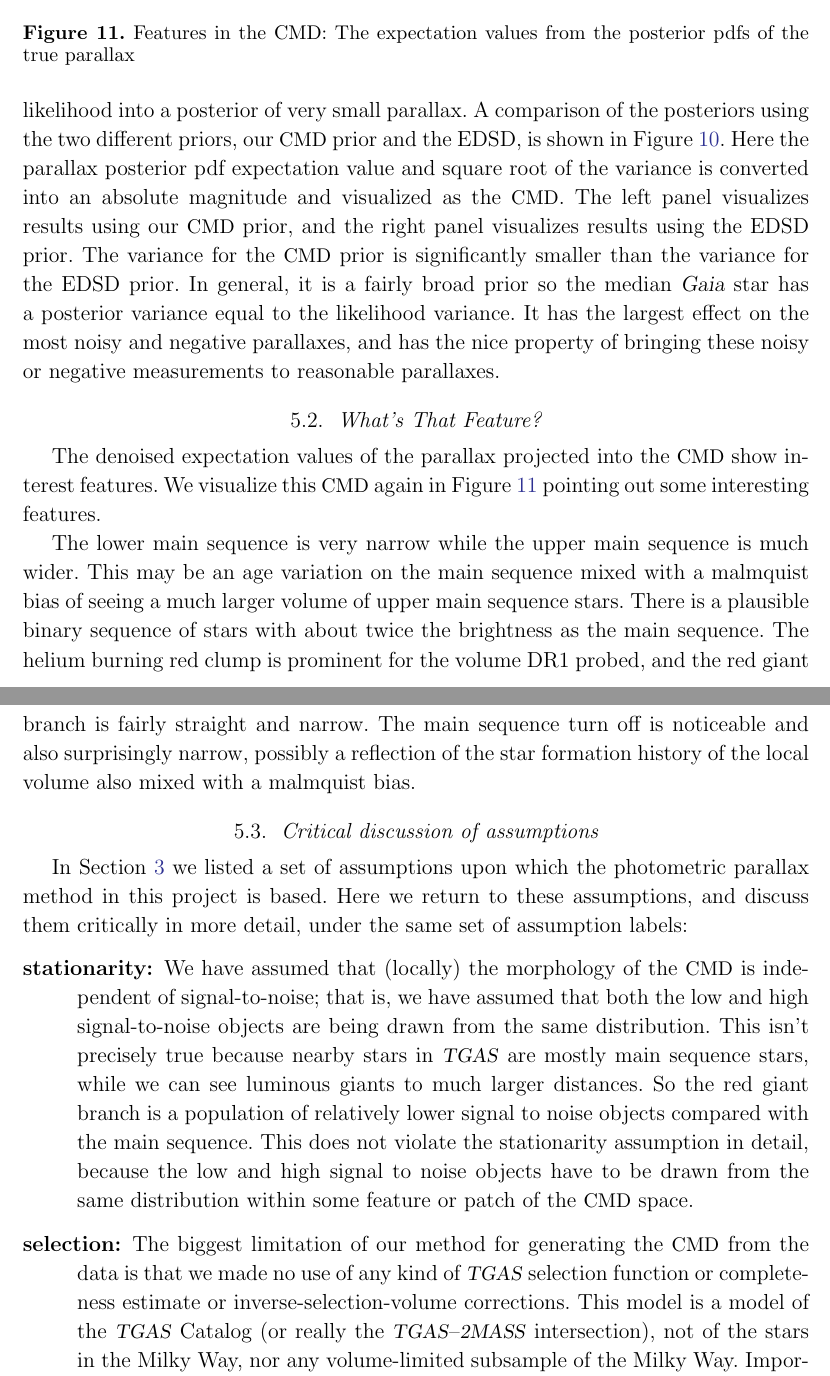
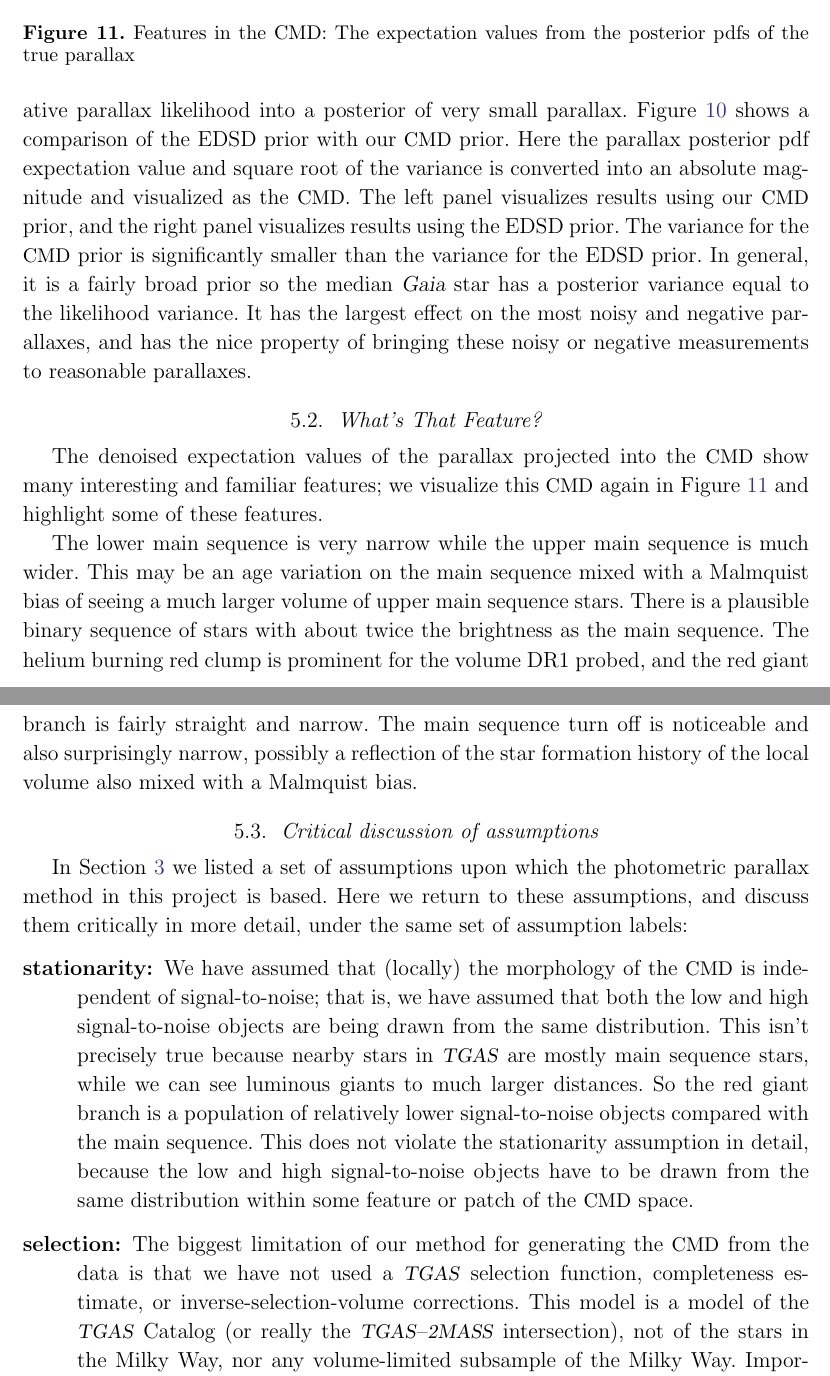
Before and after one commit to andersdot/photoParallax, a LaTeX paper (paper/paper.tex): two parts of pages 20 and 21 of 25, joined at a grey line, cut so that both start at the same text. Compiled offline with pdfLaTeX.

Commit message:
discussion

```diff
--- a/paper/paper.tex
+++ b/paper/paper.tex
@@ -721,6 +721,6 @@ It is parameterized by a scale length, and has the nice property that it is smoo
 It is a fairly weak prior.
 It sets a smooth scale distance beyond which the posterior struggles to maintain much probability, and also converts a negative parallax likelihood into a posterior of very small parallax.
-A comparison of the posteriors using the two different priors, our \cmd\ prior and the EDSD, is shown in \figurename~\ref{fig:comparePrior}.
+\figurename~\ref{fig:comparePrior} shows a comparison of the EDSD prior with our \cmd\ prior.
 Here the parallax posterior pdf expectation value and square root of the variance is converted into an absolute magnitude and visualized as the \cmd.
 The left panel visualizes results using our \cmd\ prior, and the right panel visualizes results using the EDSD prior.
 The variance for the \cmd\ prior is significantly smaller than the variance for the EDSD prior.
@@ -728,8 +728,7 @@ In general, it is a fairly broad prior so the median \gaia\ star has a posterior
 It has the largest effect on the most noisy and negative parallaxes, and has the nice property of bringing these noisy or negative measurements to reasonable parallaxes.
 
 \subsection{What's That Feature?}
-The denoised expectation values of the parallax projected into the \cmd\ show interest features.
-We visualize this \cmd\ again in \figurename~\ref{fig:wtf} pointing out some interesting features.
+The denoised expectation values of the parallax projected into the \cmd\ show many interesting and familiar features; we visualize this \cmd\ again in \figurename~\ref{fig:wtf} and highlight some of these features.
 \begin{figure}
 \centering
   \includegraphics[width=\textwidth]{whatsThatFeature.pdf}
@@ -739,13 +738,13 @@ We visualize this \cmd\ again in \figurename~\ref{fig:wtf} pointing out some int
 
 The lower main sequence is very narrow while the upper main sequence
 is much wider. This may be an age variation on the main sequence mixed
-with a malmquist bias of seeing a much larger volume of upper main
+with a Malmquist bias of seeing a much larger volume of upper main
 sequence stars. There is a plausible binary sequence of stars with
 about twice the brightness as the main sequence. The helium burning
 red clump is prominent for the volume DR1 probed, and the red giant
 branch is fairly straight and narrow. The main sequence turn off is
 noticeable and also surprisingly narrow, possibly a reflection of the
-star formation history of the local volume also mixed with a malmquist
+star formation history of the local volume also mixed with a Malmquist
 bias.
 
 \subsection{Critical discussion of assumptions}
@@ -763,14 +762,14 @@ detail, under the same set of assumption labels:
   This isn't precisely true because nearby stars in \tgas\ are
   mostly main sequence stars, while we can see luminous giants to much larger
   distances. So the red giant branch is a population of
-  relatively lower signal to noise objects compared with the main
+  relatively lower signal-to-noise objects compared with the main
   sequence. This does not violate the stationarity assumption in
-  detail, because the low and high signal to noise objects have to be
+  detail, because the low and high signal-to-noise objects have to be
   drawn from the same distribution within some feature or patch of the
   \cmd\ space.
 \item[selection] The biggest limitation of our method for generating
-  the \cmd\ from the data is that we made no use of any kind of
-  \tgas\ selection function or completeness estimate or
+  the \cmd\ from the data is that we have not used a
+  \tgas\ selection function, completeness estimate, or
   inverse-selection-volume corrections.  This model is a model of the
   \tgas\ Catalog (or really the \tgas--\tmass\ intersection), not of
   the stars in the Milky Way, nor any volume-limited subsample of the
```
Also changed, not shown: paper/paper.tex (14 more changed lines).
